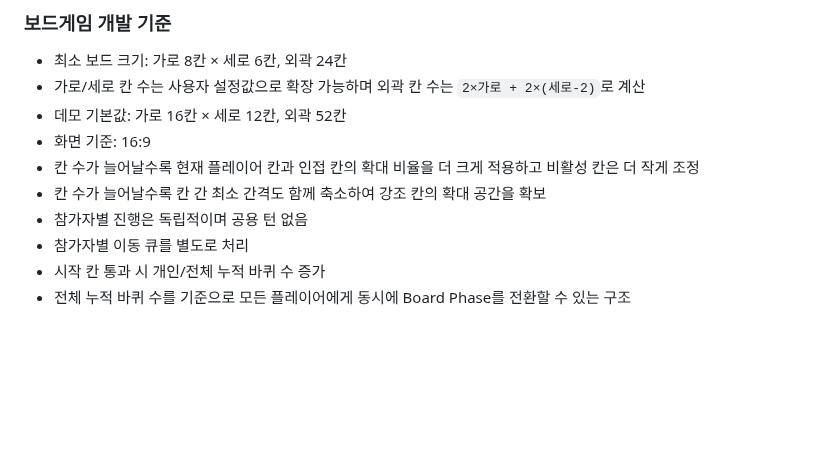
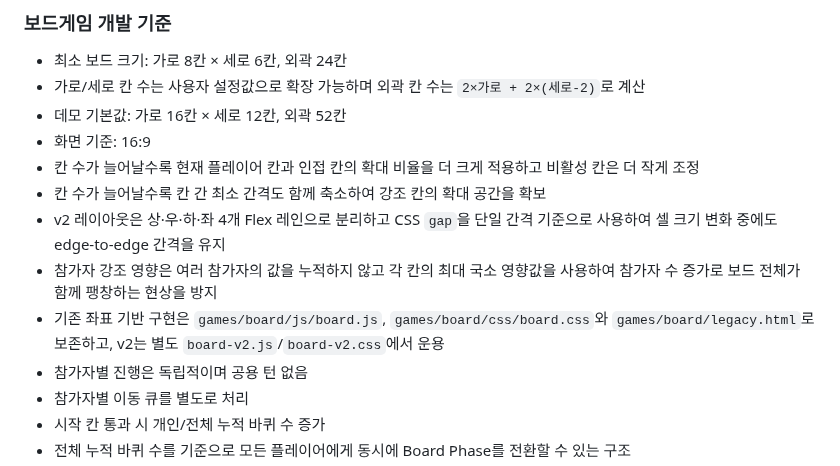
Before and after one commit to playCosmos/Roulette, a Markdown page: README.md, the part around the change. GitHub-like rendering; blank space fills up the shorter version.

Commit message:
docs: describe board layout v2 and legacy preservation

```diff
--- a/README.md
+++ b/README.md
@@ -54,6 +54,9 @@ Ramyani Games(라먀니 게임즈)는 SOOP 방송 연동 게임을 한 저장소
 - 화면 기준: 16:9
 - 칸 수가 늘어날수록 현재 플레이어 칸과 인접 칸의 확대 비율을 더 크게 적용하고 비활성 칸은 더 작게 조정
 - 칸 수가 늘어날수록 칸 간 최소 간격도 함께 축소하여 강조 칸의 확대 공간을 확보
+- v2 레이아웃은 상·우·하·좌 4개 Flex 레인으로 분리하고 CSS `gap`을 단일 간격 기준으로 사용하여 셀 크기 변화 중에도 edge-to-edge 간격을 유지
+- 참가자 강조 영향은 여러 참가자의 값을 누적하지 않고 각 칸의 최대 국소 영향값을 사용하여 참가자 수 증가로 보드 전체가 함께 팽창하는 현상을 방지
+- 기존 좌표 기반 구현은 `games/board/js/board.js`, `games/board/css/board.css`와 `games/board/legacy.html`로 보존하고, v2는 별도 `board-v2.js`/`board-v2.css`에서 운용
 - 참가자별 진행은 독립적이며 공용 턴 없음
 - 참가자별 이동 큐를 별도로 처리
 - 시작 칸 통과 시 개인/전체 누적 바퀴 수 증가
```
